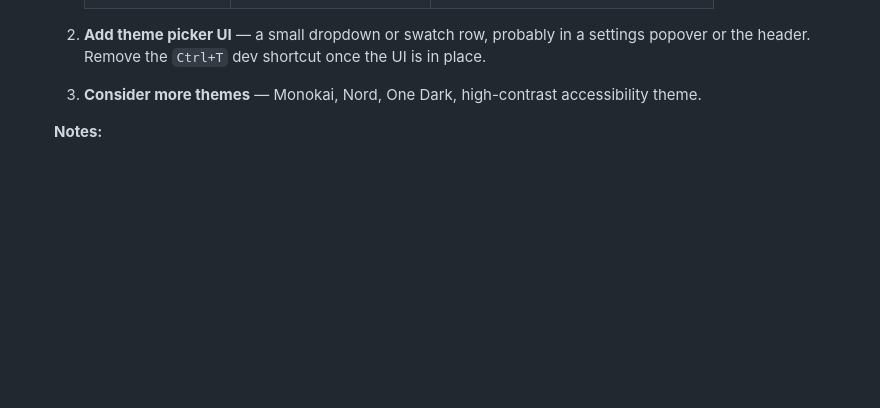
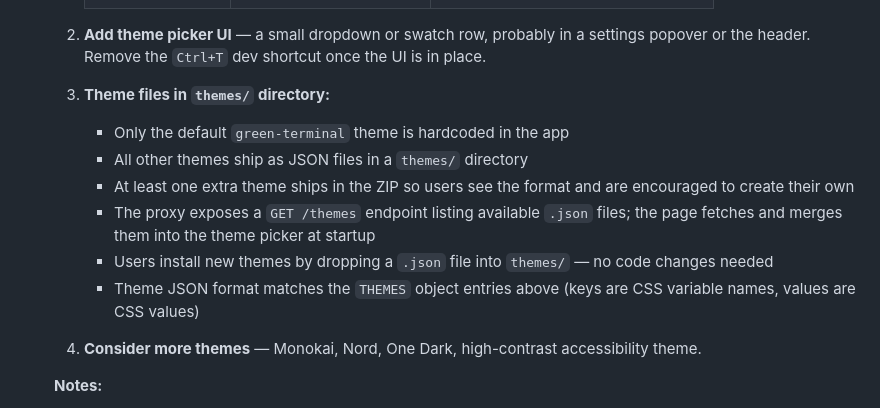
Before and after one commit to gregorywright/PotaSpotHunter, a Markdown page: TODO.md, the part around the change. Rendered like a GitHub page; blank space fills up the shorter version.

Commit message:
Add theme file/directory plan to TODO

```diff
--- a/TODO.md
+++ b/TODO.md
@@ -546,7 +546,19 @@ GET /lookup_calls?calls=W1AW,K8BSR,...
      a settings popover or the header. Remove the `Ctrl+T` dev shortcut
      once the UI is in place.
 
-  3. **Consider more themes** — Monokai, Nord, One Dark, high-contrast
+  3. **Theme files in `themes/` directory:**
+     - Only the default `green-terminal` theme is hardcoded in the app
+     - All other themes ship as JSON files in a `themes/` directory
+     - At least one extra theme ships in the ZIP so users see the format
+       and are encouraged to create their own
+     - The proxy exposes a `GET /themes` endpoint listing available `.json`
+       files; the page fetches and merges them into the theme picker at startup
+     - Users install new themes by dropping a `.json` file into `themes/`
+       — no code changes needed
+     - Theme JSON format matches the `THEMES` object entries above
+       (keys are CSS variable names, values are CSS values)
+
+  4. **Consider more themes** — Monokai, Nord, One Dark, high-contrast
      accessibility theme.
 
   **Notes:**
```
